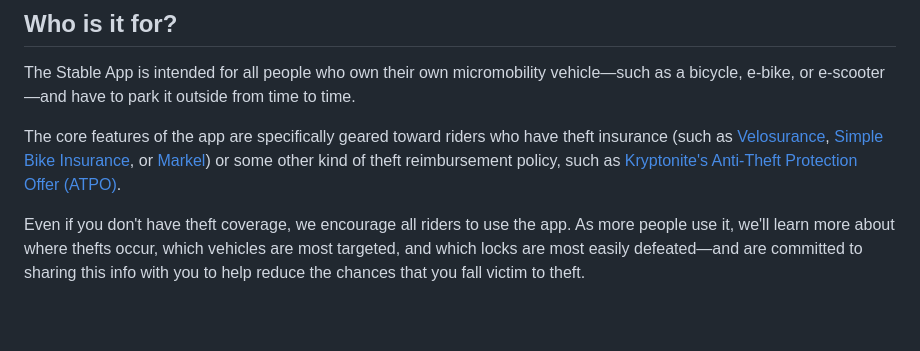
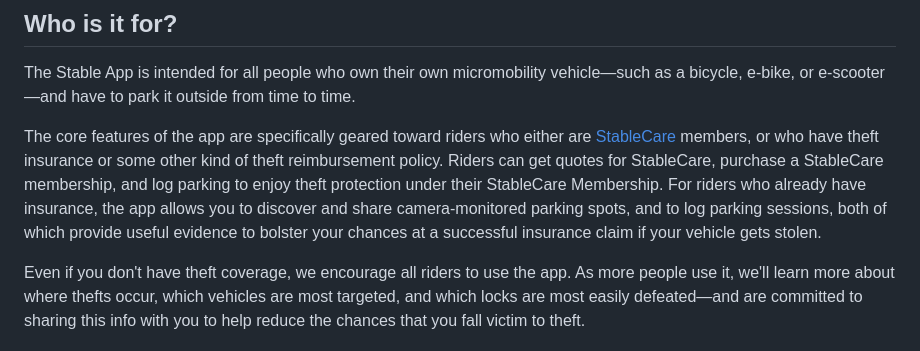
Before and after one commit to JordanAbacus/stable-app-docs, a Markdown page: index.md, the part around the change. Drawn GitHub-style; blank space fills up the shorter version.

```diff
--- a/index.md
+++ b/index.md
@@ -23,7 +23,7 @@ The Stable App is a mobile app for iOS and Android that helps micromobility vehi
 
 The Stable App is intended for all people who own their own micromobility vehicle—such as a bicycle, e-bike, or e-scooter—and have to park it outside from time to time.
 
-The core features of the app are specifically geared toward riders who have theft insurance (such as [Velosurance](https://velosurance.com), [Simple Bike Insurance](https://simplebikeinsurance.com), or [Markel](https://www.markelinsurance.com/bicycle)) or some other kind of theft reimbursement policy, such as [Kryptonite's Anti-Theft Protection Offer (ATPO)](https://shop.kryptonitelock.com/atpo\_landing\_pages/register-for-anti-theft-en.html?origin=en.html).
+The core features of the app are specifically geared toward riders who either are [StableCare](stablecare/what-is-stablecare.md) members, or who have theft insurance or some other kind of theft reimbursement policy. Riders can get quotes for StableCare, purchase a StableCare membership, and log parking to enjoy theft protection under their StableCare Membership. For riders who already have insurance, the app allows you to discover and share camera-monitored parking spots, and to log parking sessions, both of which provide useful evidence to bolster your chances at a successful insurance claim if your vehicle gets stolen.
 
 Even if you don't have theft coverage, we encourage all riders to use the app. As more people use it, we'll learn more about where thefts occur, which vehicles are most targeted, and which locks are most easily defeated—and are committed to sharing this info with you to help reduce the chances that you fall victim to theft.
 
```
Also changed, not shown: stablecare/what-is-stablecare.md (+4 -2 lines).
